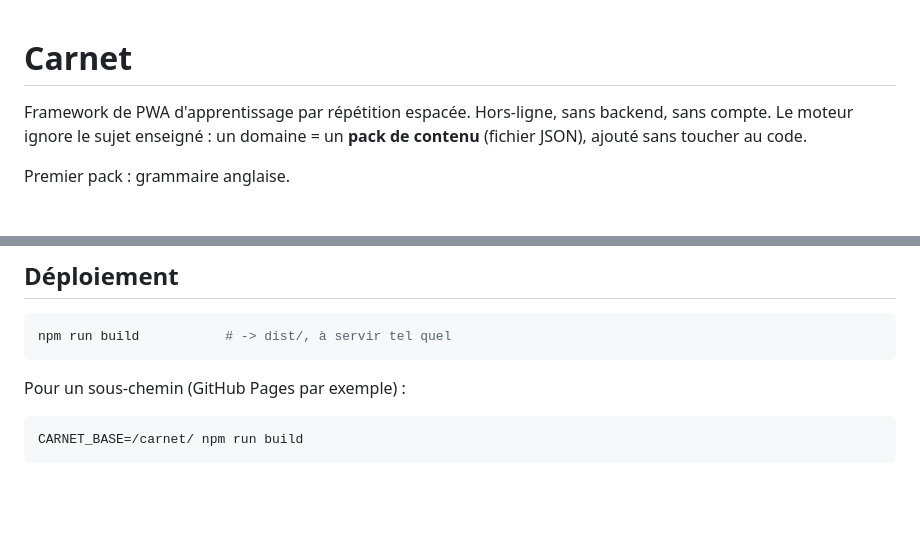
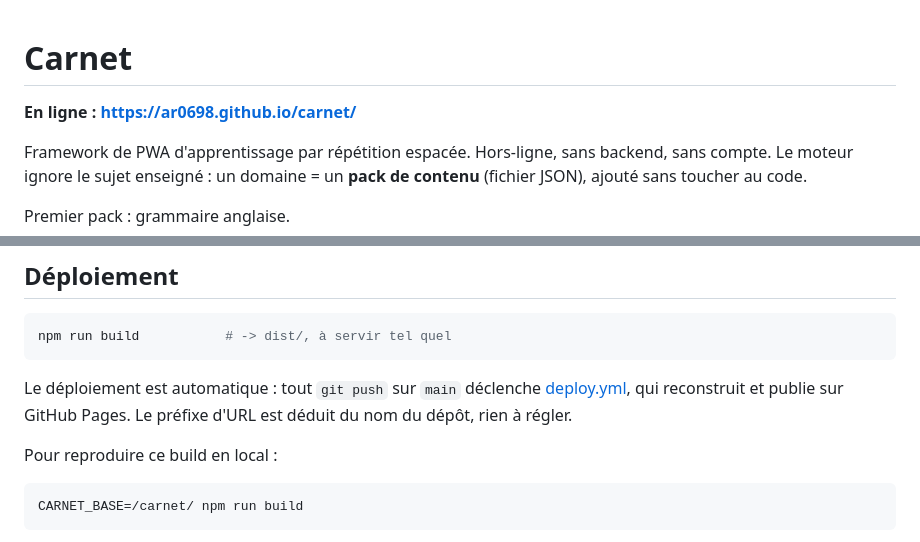
Before and after one commit to AR0698/carnet, a Markdown page: README.md, 2 parts joined by grey strips. Rendered like a GitHub page; blank space fills up the shorter version.

Commit message:
README : adresse de l'application en ligne

````diff
--- a/README.md
+++ b/README.md
@@ -1,4 +1,6 @@
 # Carnet
+
+**En ligne : https://ar0698.github.io/carnet/**
 
 Framework de PWA d'apprentissage par répétition espacée. Hors-ligne, sans backend,
 sans compte. Le moteur ignore le sujet enseigné : un domaine = un **pack de contenu**
@@ -93,7 +95,11 @@ inactivité ; c'est aussi la raison d'être de l'export manuel prévu à l'étap
 npm run build           # -> dist/, à servir tel quel
 ```
 
-Pour un sous-chemin (GitHub Pages par exemple) :
+Le déploiement est automatique : tout `git push` sur `main` déclenche
+[deploy.yml](.github/workflows/deploy.yml), qui reconstruit et publie sur
+GitHub Pages. Le préfixe d'URL est déduit du nom du dépôt, rien à régler.
+
+Pour reproduire ce build en local :
 
 ```bash
 CARNET_BASE=/carnet/ npm run build
````
